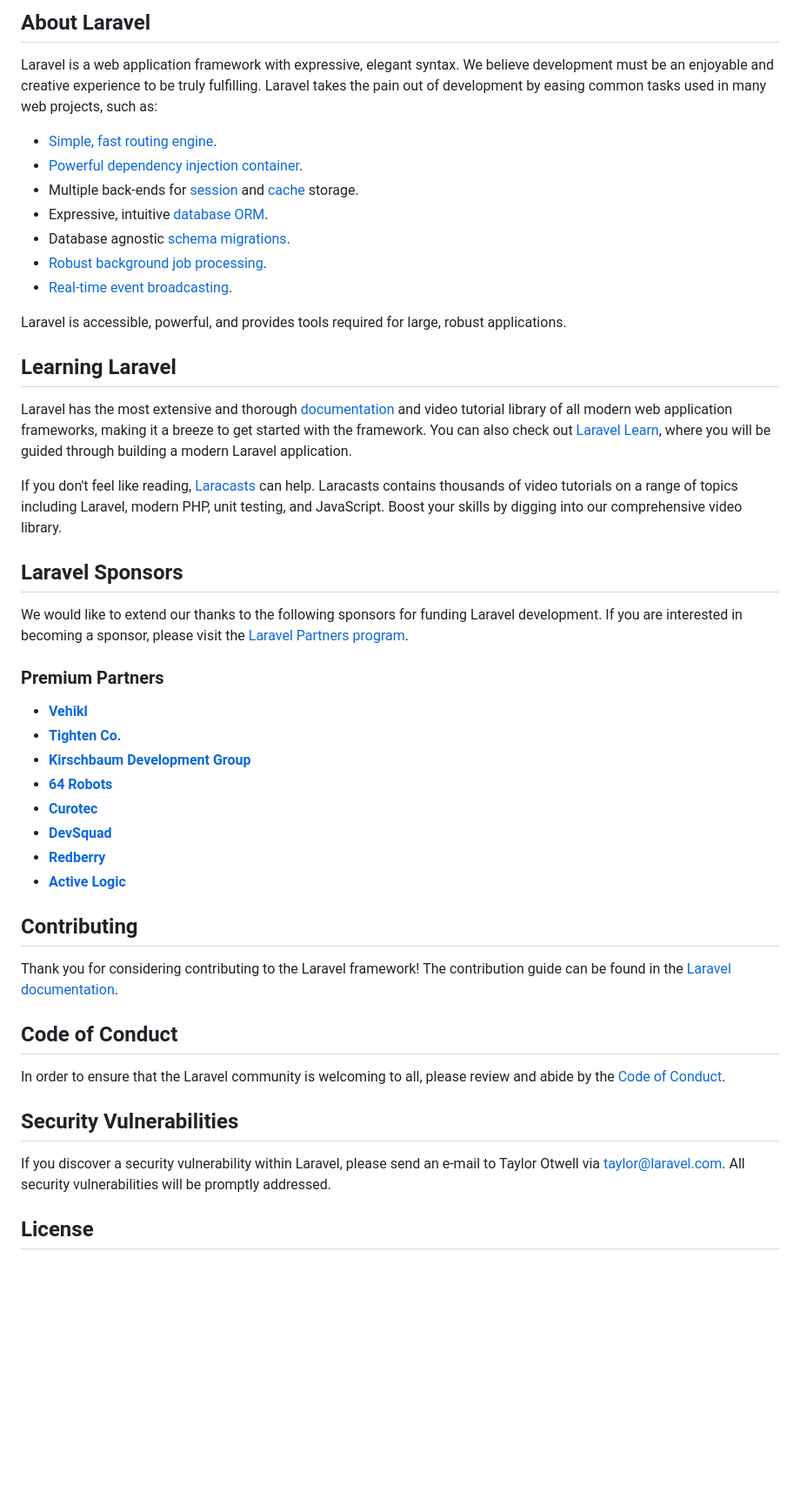
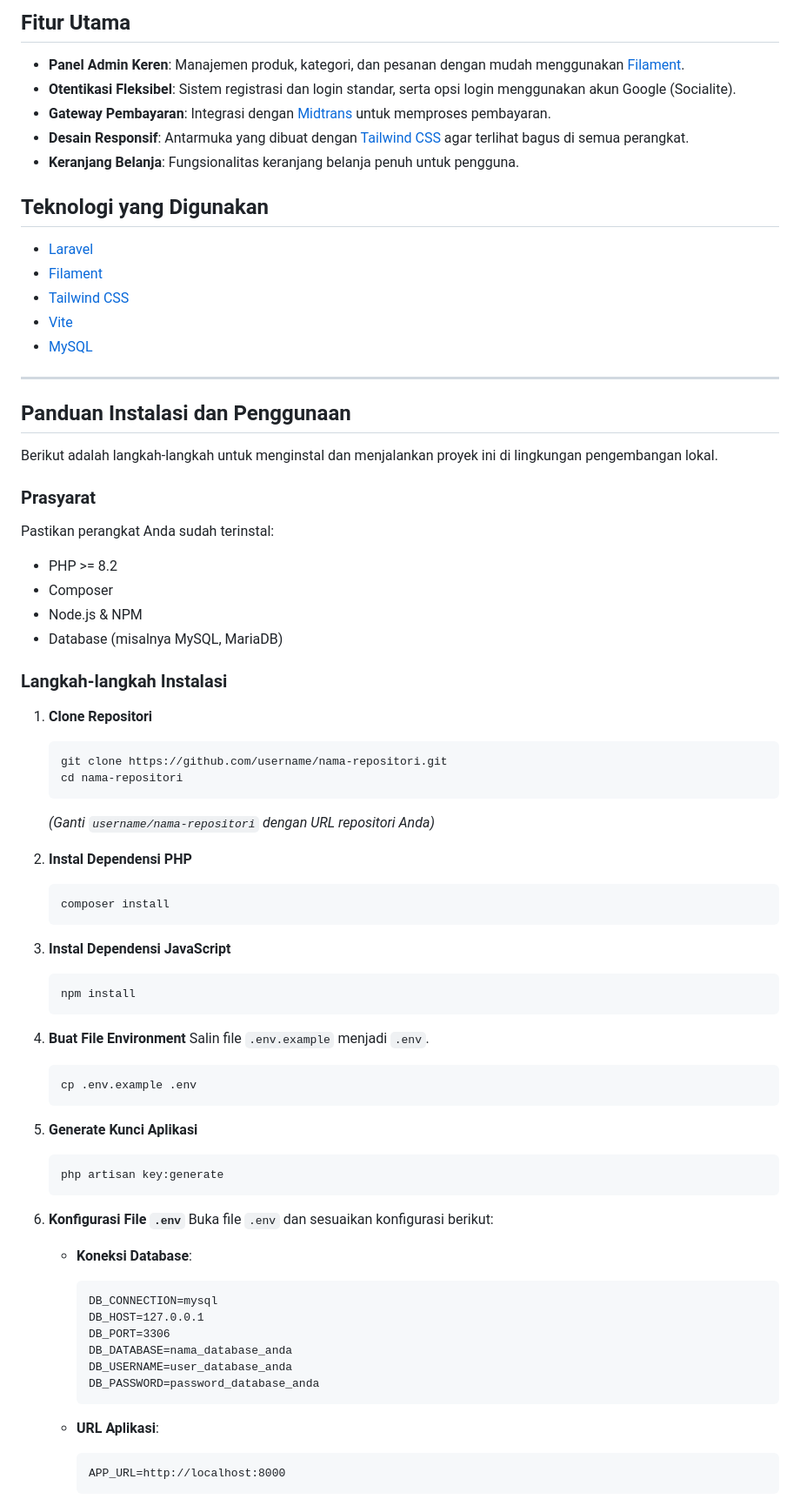
Before and after one commit to kinzx/ecommerce_Furnitzr., a Markdown page: README.md, the part around one of its changes. Shown at 87% size. GitHub-like rendering; blank space fills up the shorter version.

````diff
--- a/README.md
+++ b/README.md
@@ -9,50 +4,79 @@
 
-## About Laravel
+## Fitur Utama
 
-Laravel is a web application framework with expressive, elegant syntax. We believe development must be an enjoyable and creative experience to be truly fulfilling. Laravel takes the pain out of development by easing common tasks used in many web projects, such as:
+-   **Panel Admin Keren**: Manajemen produk, kategori, dan pesanan dengan mudah menggunakan [Filament](https://filamentphp.com/).
+-   **Otentikasi Fleksibel**: Sistem registrasi dan login standar, serta opsi login menggunakan akun Google (Socialite).
+-   **Gateway Pembayaran**: Integrasi dengan [Midtrans](https://midtrans.com/) untuk memproses pembayaran.
+-   **Desain Responsif**: Antarmuka yang dibuat dengan [Tailwind CSS](https://tailwindcss.com/) agar terlihat bagus di semua perangkat.
+-   **Keranjang Belanja**: Fungsionalitas keranjang belanja penuh untuk pengguna.
 
-- [Simple, fast routing engine](https://laravel.com/docs/routing).
-- [Powerful dependency injection container](https://laravel.com/docs/container).
-- Multiple back-ends for [session](https://laravel.com/docs/session) and [cache](https://laravel.com/docs/cache) storage.
-- Expressive, intuitive [database ORM](https://laravel.com/docs/eloquent).
-- Database agnostic [schema migrations](https://laravel.com/docs/migrations).
-- [Robust background job processing](https://laravel.com/docs/queues).
-- [Real-time event broadcasting](https://laravel.com/docs/broadcasting).
+## Teknologi yang Digunakan
 
-Laravel is accessible, powerful, and provides tools required for large, robust applications.
+-   [Laravel](https://laravel.com/)
+-   [Filament](https://filamentphp.com/)
+-   [Tailwind CSS](https://tailwindcss.com/)
+-   [Vite](https://vitejs.dev/)
+-   [MySQL](https://www.mysql.com/)
 
-## Learning Laravel
+---
 
-Laravel has the most extensive and thorough [documentation](https://laravel.com/docs) and video tutorial library of all modern web application frameworks, making it a breeze to get started with the framework. You can also check out [Laravel Learn](https://laravel.com/learn), where you will be guided through building a modern Laravel application.
+## Panduan Instalasi dan Penggunaan
 
-If you don't feel like reading, [Laracasts](https://laracasts.com) can help. Laracasts contains thousands of video tutorials on a range of topics including Laravel, modern PHP, unit testing, and JavaScript. Boost your skills by digging into our comprehensive video library.
+Berikut adalah langkah-langkah untuk menginstal dan menjalankan proyek ini di lingkungan pengembangan lokal.
 
-## Laravel Sponsors
+### Prasyarat
 
-We would like to extend our thanks to the following sponsors for funding Laravel development. If you are interested in becoming a sponsor, please visit the [Laravel Partners program](https://partners.laravel.com).
+Pastikan perangkat Anda sudah terinstal:
+-   PHP >= 8.2
+-   Composer
+-   Node.js & NPM
+-   Database (misalnya MySQL, MariaDB)
 
-### Premium Partners
+### Langkah-langkah Instalasi
 
-- **[Vehikl](https://vehikl.com)**
-- **[Tighten Co.](https://tighten.co)**
-- **[Kirschbaum Development Group](https://kirschbaumdevelopment.com)**
-- **[64 Robots](https://64robots.com)**
-- **[Curotec](https://www.curotec.com/services/technologies/laravel)**
-- **[DevSquad](https://devsquad.com/hire-laravel-developers)**
-- **[Redberry](https://redberry.international/laravel-development)**
-- **[Active Logic](https://activelogic.com)**
+1.  **Clone Repositori**
+    ```bash
+    git clone https://github.com/username/nama-repositori.git
+    cd nama-repositori
+    ```
+    *(Ganti `username/nama-repositori` dengan URL repositori Anda)*
 
-## Contributing
+2.  **Instal Dependensi PHP**
+    ```bash
+    composer install
+    ```
 
-Thank you for considering contributing to the Laravel framework! The contribution guide can be found in the [Laravel documentation](https://laravel.com/docs/contributions).
+3.  **Instal Dependensi JavaScript**
+    ```bash
+    npm install
+    ```
 
-## Code of Conduct
+4.  **Buat File Environment**
+    Salin file `.env.example` menjadi `.env`.
+    ```bash
+    cp .env.example .env
+    ```
 
-In order to ensure that the Laravel community is welcoming to all, please review and abide by the [Code of Conduct](https://laravel.com/docs/contributions#code-of-conduct).
+5.  **Generate Kunci Aplikasi**
+    ```bash
+    php artisan key:generate
+    ```
 
-## Security Vulnerabilities
+6.  **Konfigurasi File `.env`**
+    Buka file `.env` dan sesuaikan konfigurasi berikut:
 
-If you discover a security vulnerability within Laravel, please send an e-mail to Taylor Otwell via [taylor@laravel.com](mailto:taylor@laravel.com). All security vulnerabilities will be promptly addressed.
+    -   **Koneksi Database**:
+        ```
+        DB_CONNECTION=mysql
+        DB_HOST=127.0.0.1
+        DB_PORT=3306
+        DB_DATABASE=nama_database_anda
+        DB_USERNAME=user_database_anda
+        DB_PASSWORD=password_database_anda
+        ```
 
-## License
+    -   **URL Aplikasi**:
+        ```
+        APP_URL=http://localhost:8000
+        ```
 
````
Also changed, not shown: other parts of README.md (+42 -8 lines).
